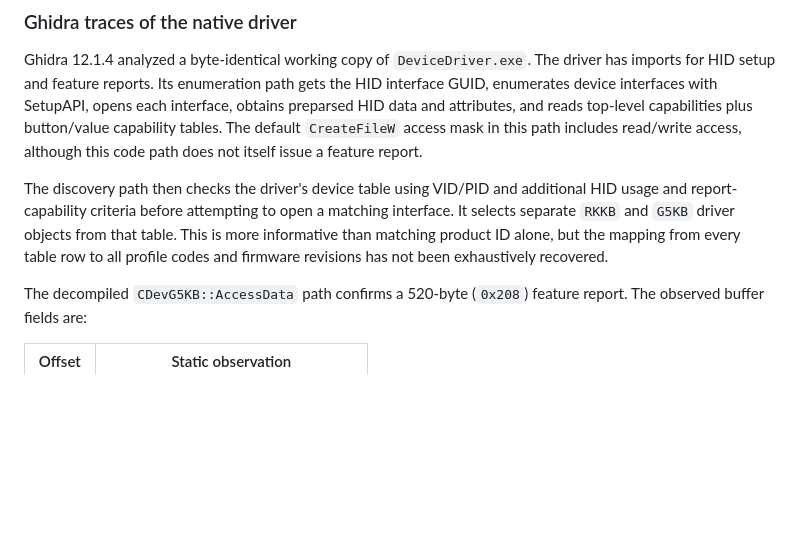
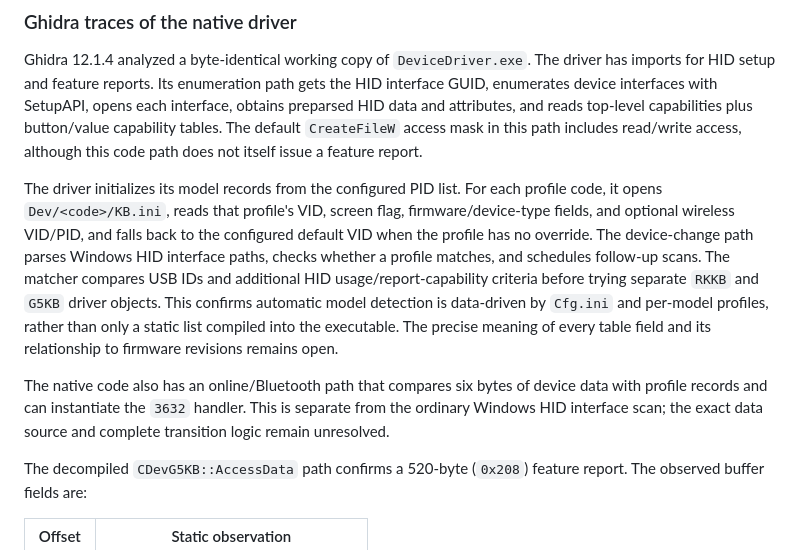
Before and after one commit to shubh-3011/keydeck-rk-studio, a Markdown page: docs/reverse-engineering.md, the part around the change. Drawn GitHub-style; blank space fills up the shorter version.

Commit message:
Document RK model discovery flow

```diff
--- a/docs/reverse-engineering.md
+++ b/docs/reverse-engineering.md
@@ -47,12 +47,22 @@ capabilities plus button/value capability tables. The default `CreateFileW`
 access mask in this path includes read/write access, although this code path
 does not itself issue a feature report.
 
-The discovery path then checks the driver's device table using VID/PID and
-additional HID usage and report-capability criteria before attempting to open
-a matching interface. It selects separate `RKKB` and `G5KB` driver objects
-from that table. This is more informative than matching product ID alone, but
-the mapping from every table row to all profile codes and firmware revisions
-has not been exhaustively recovered.
+The driver initializes its model records from the configured PID list. For
+each profile code, it opens `Dev/<code>/KB.ini`, reads that profile's VID,
+screen flag, firmware/device-type fields, and optional wireless VID/PID, and
+falls back to the configured default VID when the profile has no override.
+The device-change path parses Windows HID interface paths, checks whether a
+profile matches, and schedules follow-up scans. The matcher compares USB IDs
+and additional HID usage/report-capability criteria before trying separate
+`RKKB` and `G5KB` driver objects. This confirms automatic model detection is
+data-driven by `Cfg.ini` and per-model profiles, rather than only a static
+list compiled into the executable. The precise meaning of every table field
+and its relationship to firmware revisions remains open.
+
+The native code also has an online/Bluetooth path that compares six bytes of
+device data with profile records and can instantiate the `3632` handler. This
+is separate from the ordinary Windows HID interface scan; the exact data
+source and complete transition logic remain unresolved.
 
 The decompiled `CDevG5KB::AccessData` path confirms a 520-byte
 (`0x208`) feature report. The observed buffer fields are:
```
